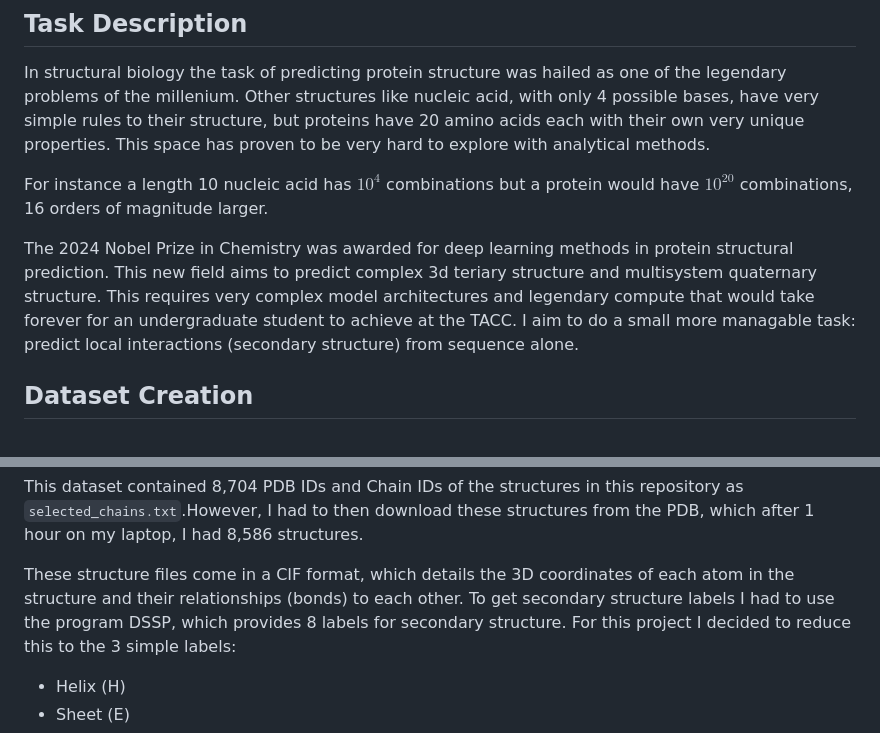
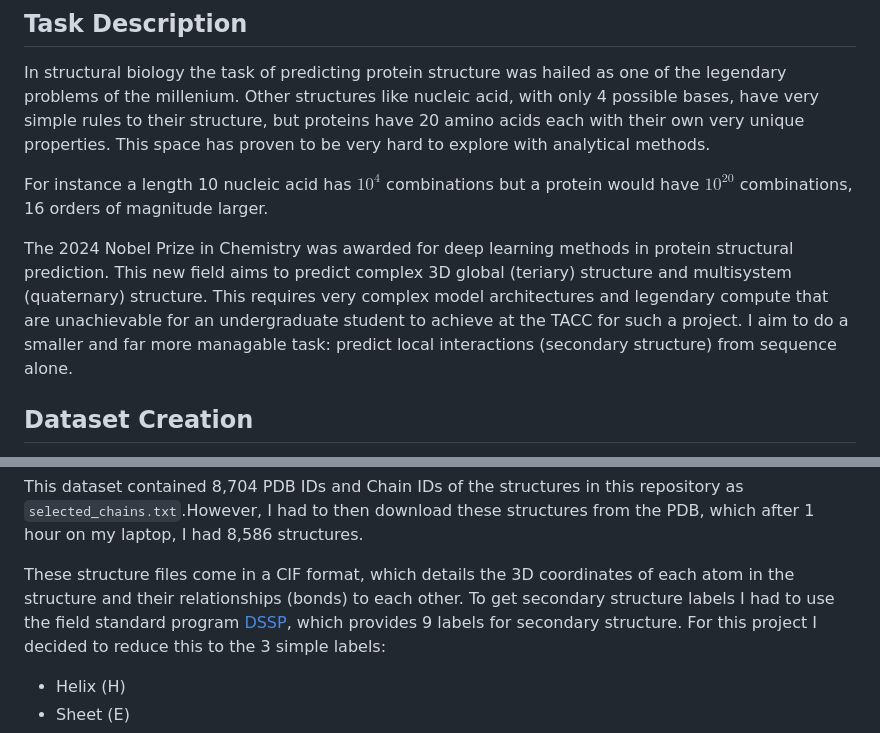
Before and after one commit to peevenpooberry/SecondaryStructurePredict, a Markdown page: README.md, 2 parts joined by grey strips. Drawn GitHub-style.

```diff
--- a/README.md
+++ b/README.md
@@ -6,7 +6,7 @@ In structural biology the task of predicting protein structure was hailed as one
 
 For instance a length 10 nucleic acid has $10^4$ combinations but a protein would have $10^{20}$ combinations, 16 orders of magnitude larger.
 
-The 2024 Nobel Prize in Chemistry was awarded for deep learning methods in protein structural prediction. This new field aims to predict complex 3d teriary structure and multisystem quaternary structure. This requires very complex model architectures and legendary compute that would take forever for an undergraduate student to achieve at the TACC. I aim to do a small more managable task: predict local interactions (secondary structure) from sequence alone.
+The 2024 Nobel Prize in Chemistry was awarded for deep learning methods in protein structural prediction. This new field aims to predict complex 3D global (teriary) structure and multisystem (quaternary) structure. This requires very complex model architectures and legendary compute that are unachievable for an undergraduate student to achieve at the TACC for such a project. I aim to do a smaller and far more managable task: predict local interactions (secondary structure) from sequence alone.
 
 ## Dataset Creation
 
@@ -26,7 +26,7 @@ I specifically chose:
 
 This dataset contained 8,704 PDB IDs and Chain IDs of the structures in this repository as `selected_chains.txt`.However, I had to then download these structures from the PDB, which after 1 hour on my laptop, I had 8,586 structures.
 
-These structure files come in a CIF format, which details the 3D coordinates of each atom in the structure and their relationships (bonds) to each other. To get secondary structure labels I had to use the program DSSP, which provides 8 labels for secondary structure.
+These structure files come in a CIF format, which details the 3D coordinates of each atom in the structure and their relationships (bonds) to each other. To get secondary structure labels I had to use the field standard program [DSSP](https://github.com/PDB-REDO/dssp), which provides 9 labels for secondary structure.
 For this project I decided to reduce this to the 3 simple labels:
 - Helix (H)
 - Sheet (E)
```
Also changed, not shown: other parts of README.md (+29 -3 lines), Dataset_Creation/README.md (added, +11 -0 lines), Model_Development/README.md (added, +11 -0 lines), ESM2_CNN_Softmax_evaluation.png (added), 1 other file.
